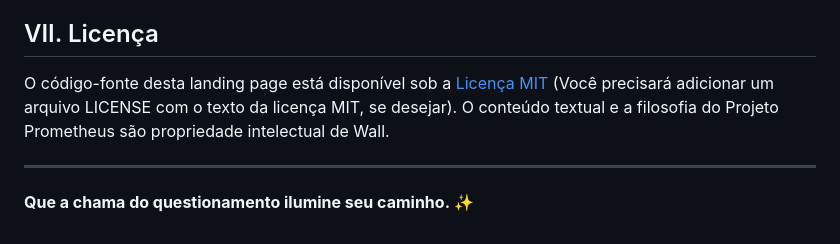
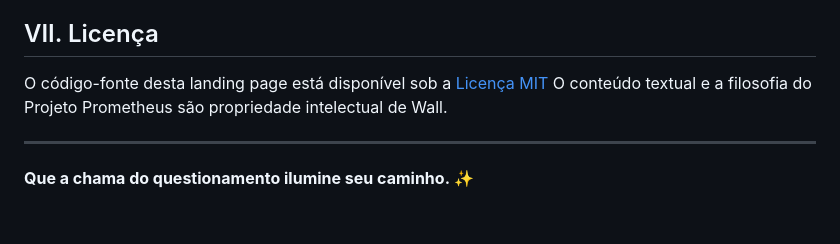
Before and after one commit to Wall-AR/prometheus-landing-page, a Markdown page: README.md, the part around the change. Drawn GitHub-style.

```diff
--- a/README.md
+++ b/README.md
@@ -52,7 +52,7 @@ Esta página está sendo moldada por **Wall**, o filósofo, espiritualista, escr
 
 ## VII. Licença
 
-O código-fonte desta landing page está disponível sob a [Licença MIT](LICENSE) (Você precisará adicionar um arquivo LICENSE com o texto da licença MIT, se desejar). O conteúdo textual e a filosofia do Projeto Prometheus são propriedade intelectual de Wall.
+O código-fonte desta landing page está disponível sob a [Licença MIT](LICENSE) O conteúdo textual e a filosofia do Projeto Prometheus são propriedade intelectual de Wall.
 
 ---
 
```
